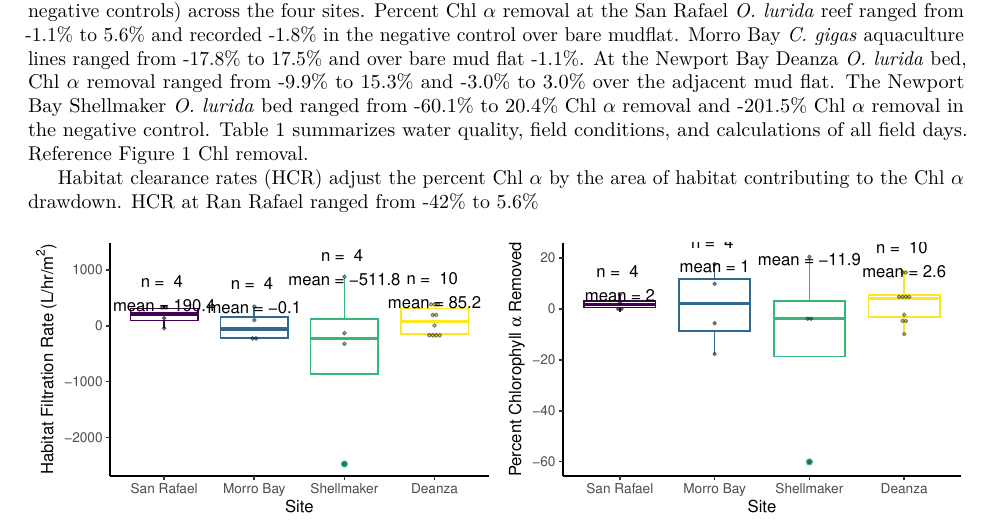
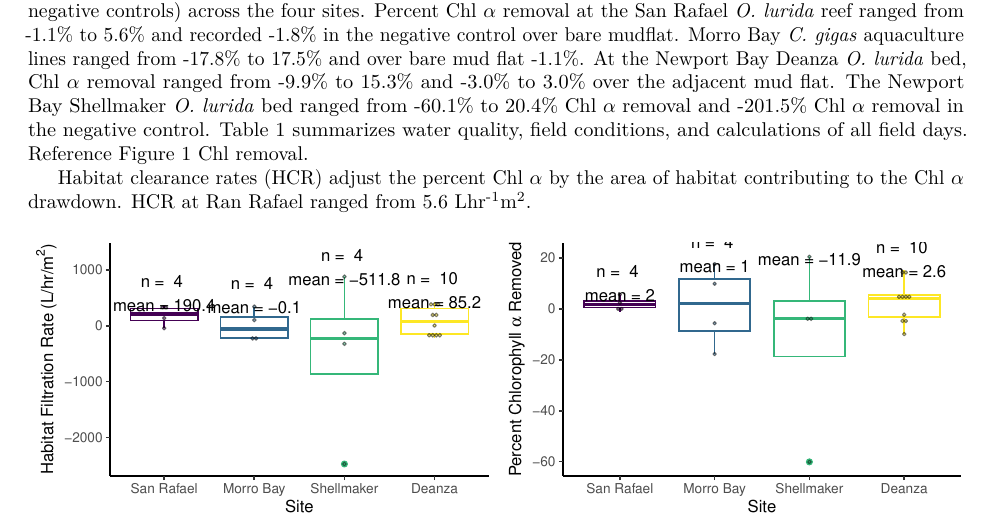
Before and after one commit to theamarks/Oyster-Insitu-Filtration, an R Markdown document (Thesis_Manuscript/Thesis_Results.Rmd): part of page 1 of 2, cut so that both start at the same text. Rendered offline with R 4.5, knitr and Pandoc, then LaTeX, with nearby package versions; some code elsewhere in the file could not run offline.

Commit message:
Added superscripts to units

````diff
--- a/Thesis_Manuscript/Thesis_Results.Rmd
+++ b/Thesis_Manuscript/Thesis_Results.Rmd
@@ -200,7 +200,7 @@ Table 1 summarizes water quality, field conditions, and calculations of all fiel
 Reference Figure 1 Chl removal.
 
 Habitat clearance rates (HCR) adjust the percent Chl $\alpha$ by the area of habitat contributing to the Chl $\alpha$ drawdown.
-HCR at Ran Rafael ranged from `r round(min(SR_filter_sum$L_hr_m2),1)`\% to `r round(max(SR_filter_sum$pcnt_Chl_rmvd),1)`\%
+HCR at Ran Rafael ranged from `r round(max(SR_filter_sum$pcnt_Chl_rmvd),1)` Lhr^-1^m^2^.
 
 ```{r FR_ChlRmd_Site_boxplot, echo=FALSE, fig.keep = 'all', dev = 'pdf', fig.show="hold", fig.asp=0.618, fig.width=4.3, out.width="50%", message= F, fig.cap="The habitat level filtration rates and percent chlorophyll removed of all filtration trials across sites. \\label{figurelabel}"}
 ### Filtration by site (Filtration Trials only)
````
